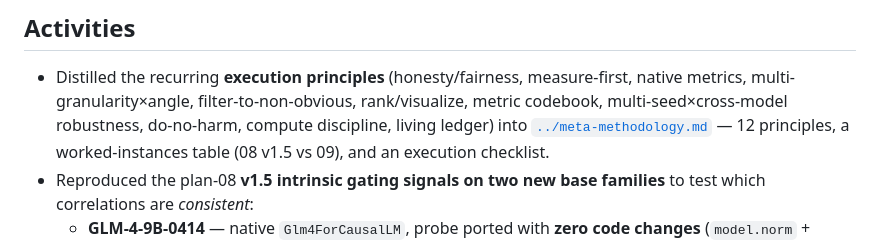
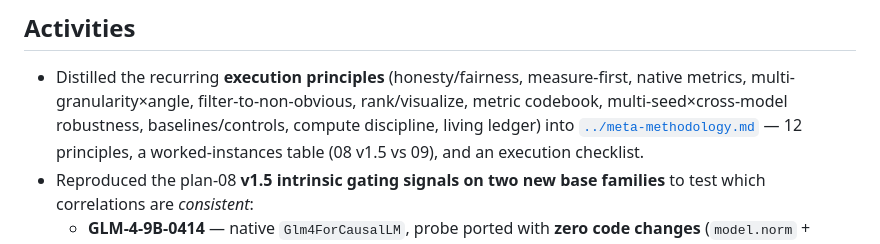
Before and after one commit to BDeMo/research-notes, a Markdown page: docs/matrix/2026-06-04-meta-methodology-and-cross-model.md, the part around the change. Drawn GitHub-style.

```diff
--- a/docs/matrix/2026-06-04-meta-methodology-and-cross-model.md
+++ b/docs/matrix/2026-06-04-meta-methodology-and-cross-model.md
@@ -3,7 +3,7 @@
 ## Activities
 - Distilled the recurring **execution principles** (honesty/fairness, measure-first,
   native metrics, multi-granularity×angle, filter-to-non-obvious, rank/visualize,
-  metric codebook, multi-seed×cross-model robustness, do-no-harm, compute discipline,
+  metric codebook, multi-seed×cross-model robustness, baselines/controls, compute discipline,
   living ledger) into [`../meta-methodology.md`](../meta-methodology.md) — 12 principles,
   a worked-instances table (08 v1.5 vs 09), and an execution checklist.
 - Reproduced the plan-08 **v1.5 intrinsic gating signals on two new base families** to test
```
Also changed, not shown: docs/meta-methodology.md (+16 -11 lines).
